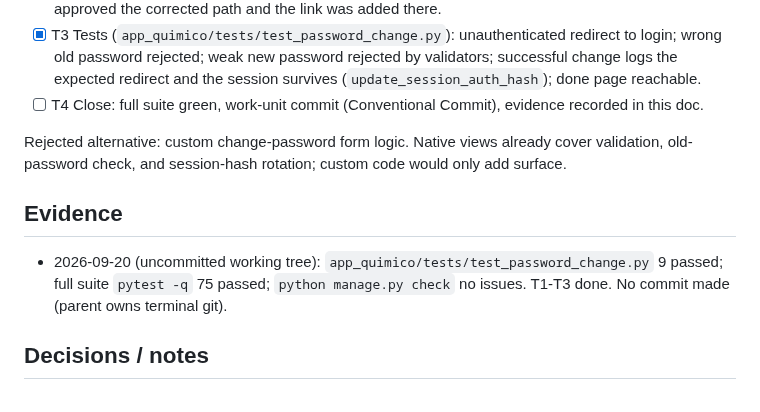
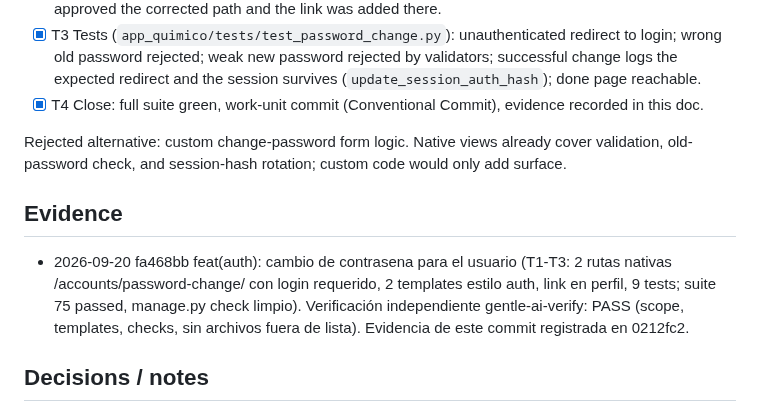
Before and after one commit to CarMalNie/Gestor_Quimico, a Markdown page: odd/tasks/p1-password-change.md, the part around the change. Rendered like a GitHub page.

Commit message:
chore(tasks): evidencia del commit de implementacion en p1-password-change

```diff
--- a/odd/tasks/p1-password-change.md
+++ b/odd/tasks/p1-password-change.md
@@ -39,7 +39,7 @@ Context established during exploration (do not re-explore from scratch):
       redirect to login; wrong old password rejected; weak new password
       rejected by validators; successful change logs the expected redirect and
       the session survives (`update_session_auth_hash`); done page reachable.
-- [ ] T4 Close: full suite green, work-unit commit (Conventional Commit),
+- [x] T4 Close: full suite green, work-unit commit (Conventional Commit),
       evidence recorded in this doc.
 
 Rejected alternative: custom change-password form logic. Native views already
@@ -48,9 +48,12 @@ would only add surface.
 
 ## Evidence
 
-- 2026-09-20 (uncommitted working tree): `app_quimico/tests/test_password_change.py`
-  9 passed; full suite `pytest -q` 75 passed; `python manage.py check` no
-  issues. T1-T3 done. No commit made (parent owns terminal git).
+- 2026-09-20 fa468bb feat(auth): cambio de contrasena para el usuario
+  (T1-T3: 2 rutas nativas /accounts/password-change/ con login requerido,
+  2 templates estilo auth, link en perfil, 9 tests; suite 75 passed,
+  manage.py check limpio). Verificación independiente gentle-ai-verify:
+  PASS (scope, templates, checks, sin archivos fuera de lista). Evidencia
+  de este commit registrada en 0212fc2.
 
 ## Decisions / notes
 
```
